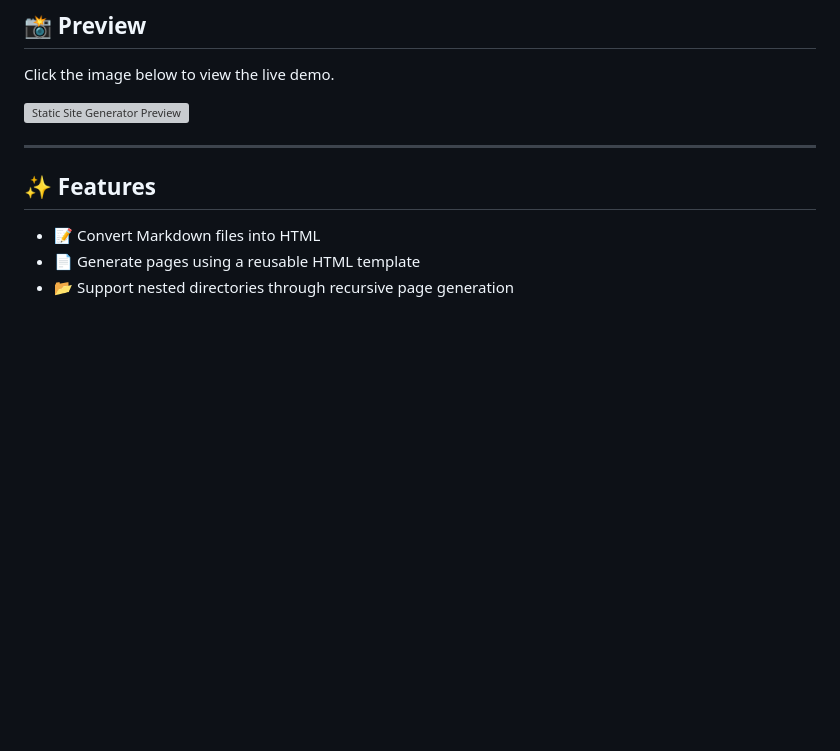
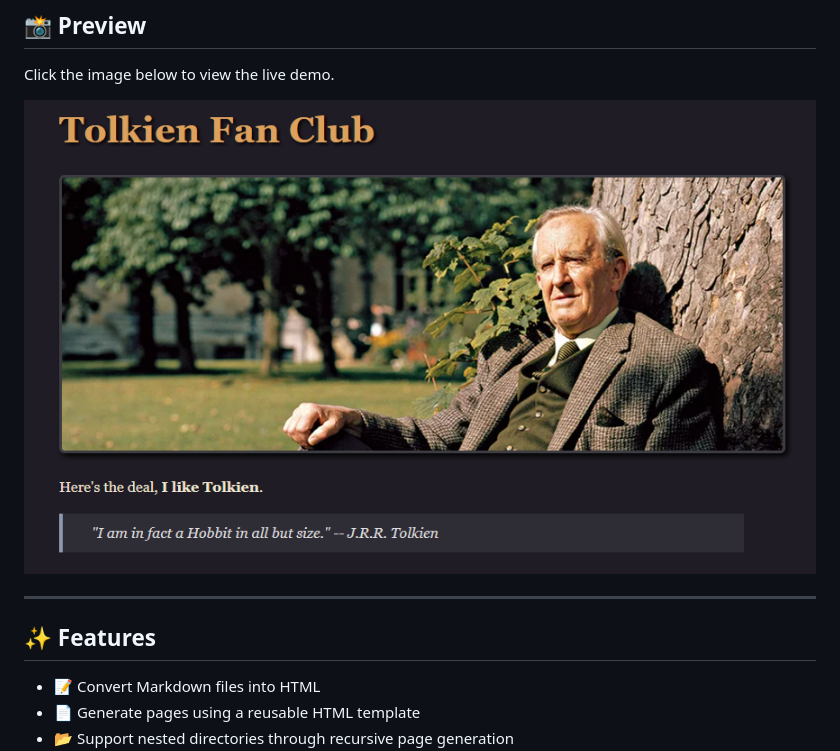
Before and after one commit to danielleroslund/static_site_generator, a Markdown page: README.md, the part around the change. Rendered like a GitHub page; blank space fills up the shorter version; grey boxes are pictures that could not be loaded.

```diff
--- a/README.md
+++ b/README.md
@@ -27,7 +27,7 @@ Rather than relying on existing frameworks, I wanted to implement the entire gen
 
 Click the image below to view the live demo.
 
-[![Static Site Generator Preview](images/preview.png)](https://danielleroslund.github.io/static_site_generator/)
+[![Static Site Generator Preview](docs/images/preview.png)](https://danielleroslund.github.io/static_site_generator/)
 
 ---
 
```
